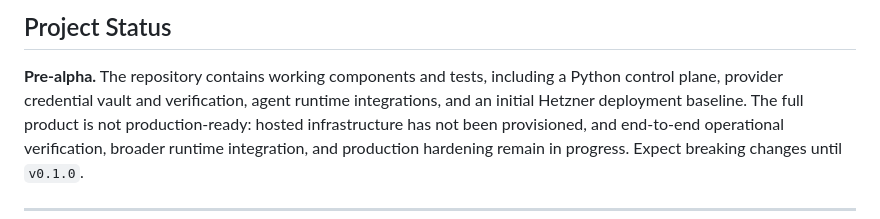
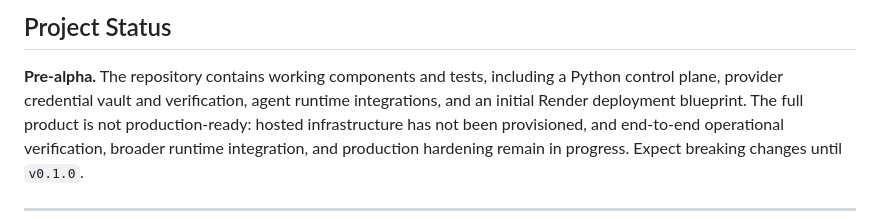
Before and after one commit to luokai25/ultran, a Markdown page: README.md, the part around the change. GitHub-like rendering.

Commit message:
docs: update project status for Render target

```diff
--- a/README.md
+++ b/README.md
@@ -259,7 +259,7 @@ content ever leaves the device for metering.
 
 **Pre-alpha.** The repository contains working components and tests, including
 a Python control plane, provider credential vault and verification, agent
-runtime integrations, and an initial Hetzner deployment baseline. The full
+runtime integrations, and an initial Render deployment blueprint. The full
 product is not production-ready: hosted infrastructure has not been provisioned,
 and end-to-end operational verification, broader runtime integration, and
 production hardening remain in progress. Expect breaking changes until
```
